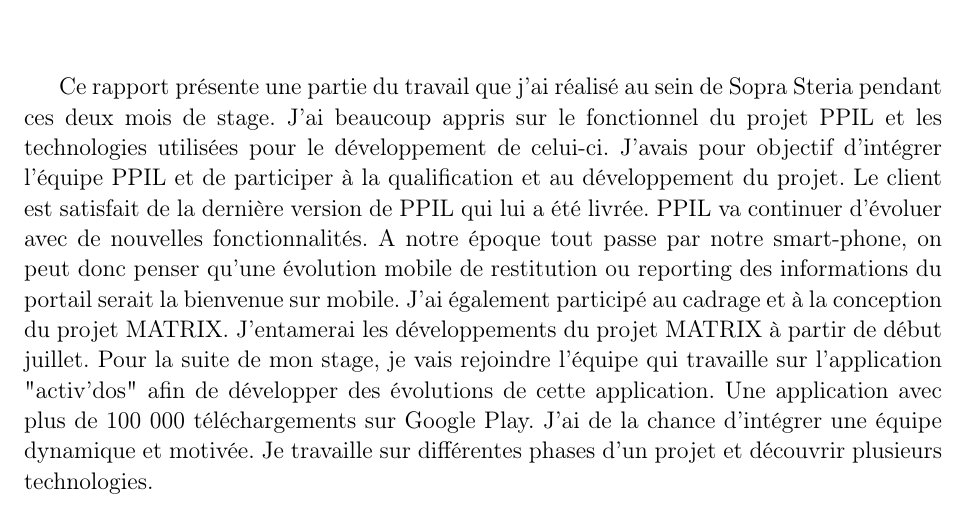
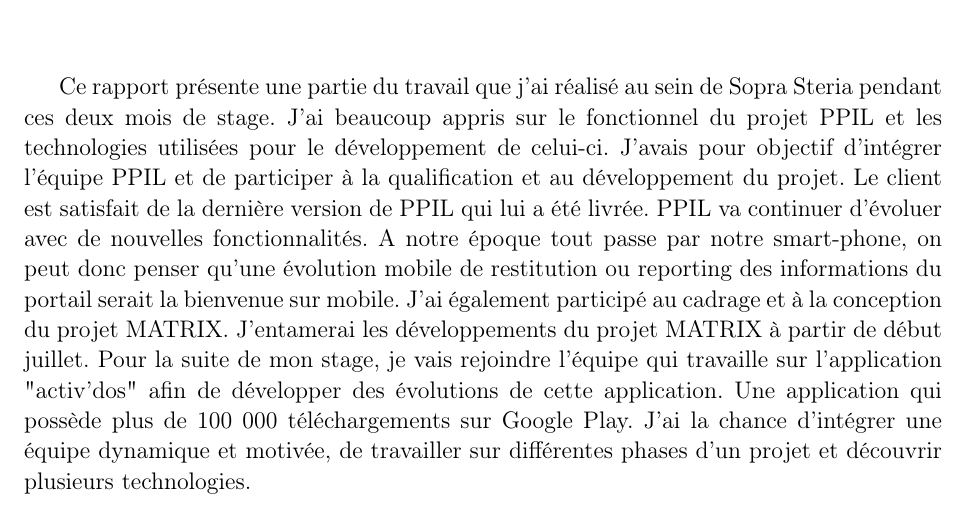
Before and after one commit to nicolasrouge/Rouge-Nicolas-MASTER-1-MIAGE-Student-Project-Report-Sopra-Steria-Group, a LaTeX book (isae-report-template.tex, which reads 06-conclusion.tex): part of page 45 of 49, cut so that both start at the same text. Compiled offline with pdfLaTeX.

Commit message:
change conclusion

```diff
--- a/06-conclusion.tex
+++ b/06-conclusion.tex
@@ -4,7 +4,7 @@
 \label{sec:conclusion}
 
 Ce rapport présente une partie du travail que j'ai réalisé au sein de Sopra Steria pendant ces deux mois de stage. J'ai beaucoup appris sur le fonctionnel du projet PPIL et les technologies utilisées pour le développement de celui-ci. J'avais pour objectif d'intégrer l'équipe PPIL et de participer à la qualification et au développement du projet. Le client est satisfait de la dernière version de PPIL qui lui a été livrée. PPIL va continuer d'évoluer avec de nouvelles fonctionnalités. A notre époque tout passe par notre smart-phone, on peut donc penser qu'une évolution mobile de restitution ou reporting des informations du portail serait la bienvenue sur mobile. J'ai également participé au cadrage et à la conception du projet MATRIX. J'entamerai les développements du projet MATRIX à partir de début juillet.
-Pour la suite de mon stage, je vais rejoindre l'équipe qui travaille sur l'application "activ'dos" afin de développer des évolutions de cette application. Une application avec plus de 100 000 téléchargements sur Google Play. J'ai de la chance d'intégrer une équipe dynamique et motivée. Je travaille sur différentes phases d'un projet et découvrir plusieurs technologies.
+Pour la suite de mon stage, je vais rejoindre l'équipe qui travaille sur l'application "activ'dos" afin de développer des évolutions de cette application. Une application qui possède plus de 100 000 téléchargements sur Google Play. J'ai la chance d'intégrer une équipe dynamique et motivée, de travailler sur différentes phases d'un projet et découvrir plusieurs technologies.
 
 %%% Local Variables:
 %%% mode: latex
```
